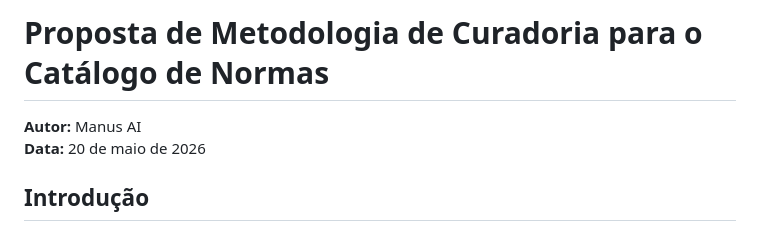
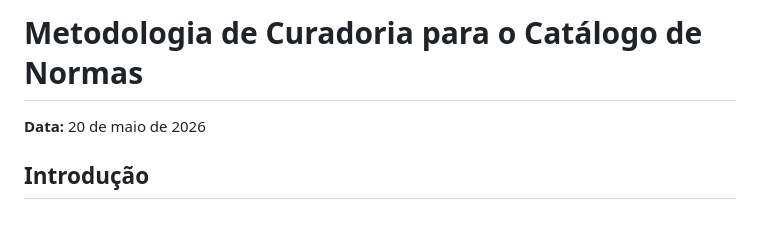
Before and after one commit to joaovictors1/catalogo-normas, a Markdown page: README.md, the part around the change. Drawn GitHub-style.

```diff
--- a/README.md
+++ b/README.md
@@ -1,6 +1,6 @@
-# Proposta de Metodologia de Curadoria para o Catálogo de Normas
+# Metodologia de Curadoria para o Catálogo de Normas
 
-**Autor:** Manus AI
+
 **Data:** 20 de maio de 2026
 
 ## Introdução
```
